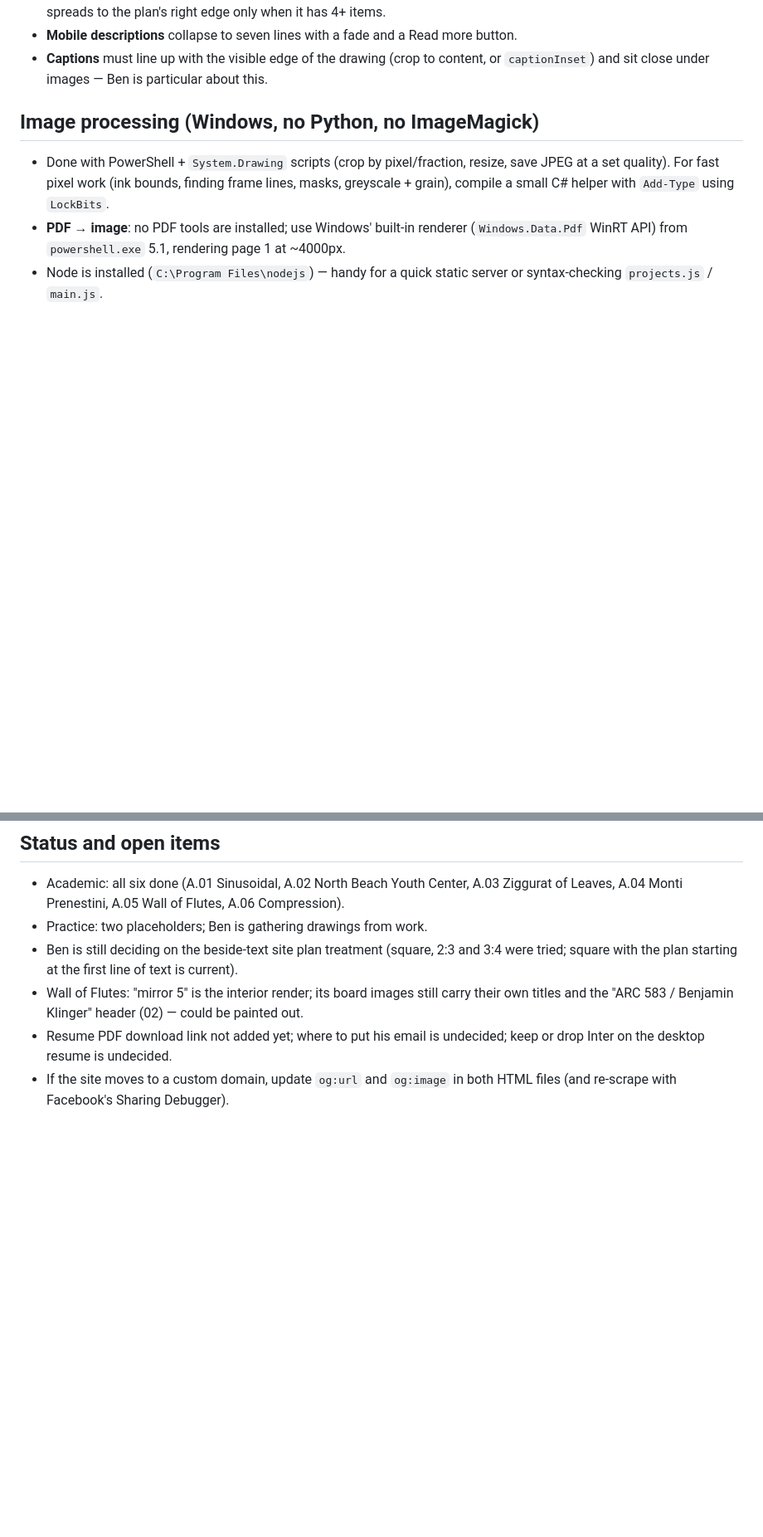
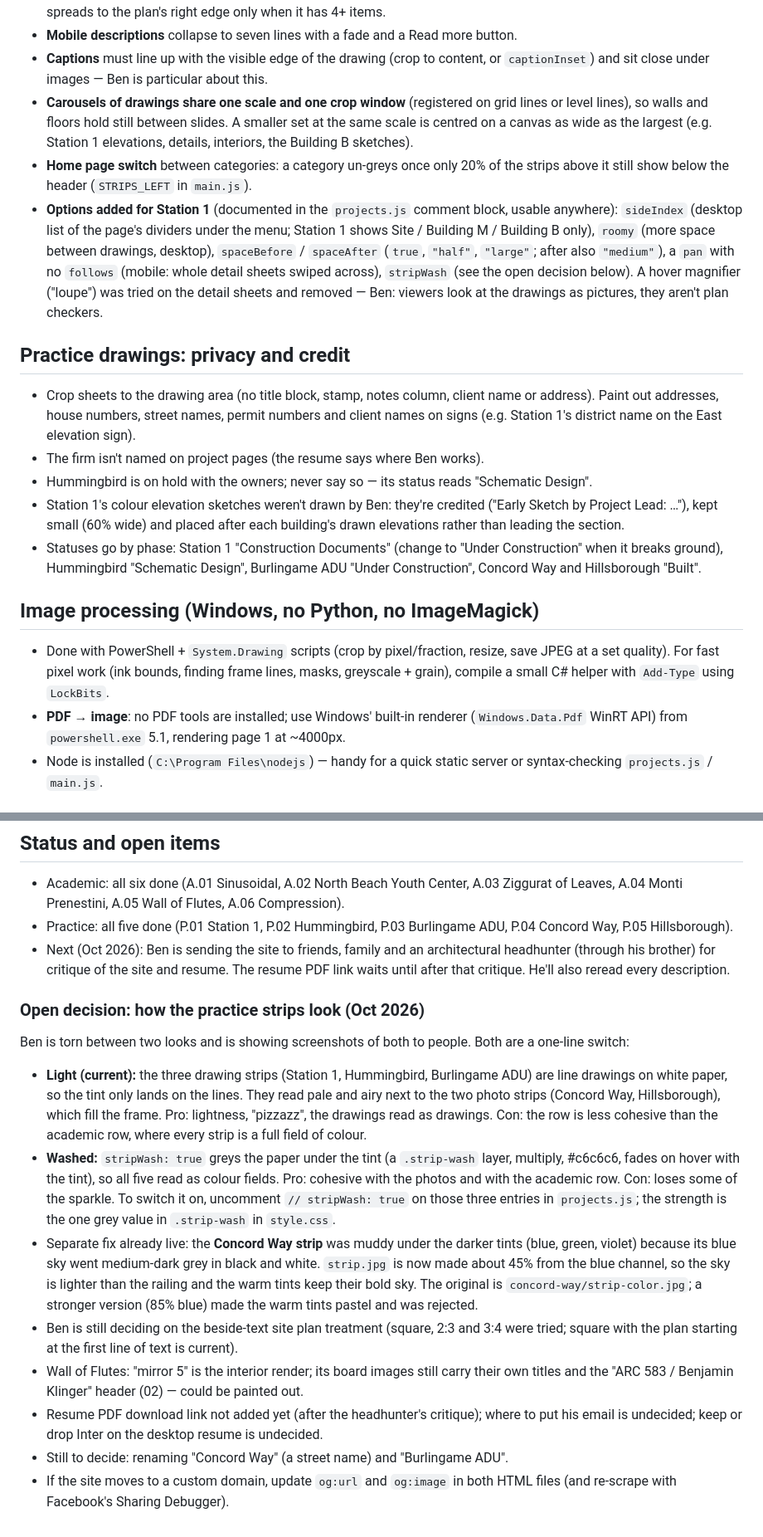
Before and after one commit to bmk906/web-portfolio, a Markdown page: README.md, 2 parts joined by grey strips. Shown at 83% size. Drawn GitHub-style; blank space fills up the shorter version.

Commit message:
README: practice notes, new options, and the open strip decision
Co-Authored-By: Claude Opus 5.5 <noreply@anthropic.com>

```diff
--- a/README.md
+++ b/README.md
@@ -50,6 +50,34 @@ proofreads every change.
 - **Mobile descriptions** collapse to seven lines with a fade and a Read more button.
 - **Captions** must line up with the visible edge of the drawing (crop to content, or
   `captionInset`) and sit close under images — Ben is particular about this.
+- **Carousels of drawings share one scale and one crop window** (registered on grid lines
+  or level lines), so walls and floors hold still between slides. A smaller set at the
+  same scale is centred on a canvas as wide as the largest (e.g. Station 1 elevations,
+  details, interiors, the Building B sketches).
+- **Home page switch** between categories: a category un-greys once only 20% of the
+  strips above it still show below the header (`STRIPS_LEFT` in `main.js`).
+- **Options added for Station 1** (documented in the `projects.js` comment block, usable
+  anywhere): `sideIndex` (desktop list of the page's dividers under the menu; Station 1
+  shows Site / Building M / Building B only), `roomy` (more space between drawings,
+  desktop), `spaceBefore` / `spaceAfter` (`true`, `"half"`, `"large"`; after also
+  `"medium"`), a `pan` with no `follows` (mobile: whole detail sheets swiped across),
+  `stripWash` (see the open decision below). A hover magnifier ("loupe") was tried on the
+  detail sheets and removed — Ben: viewers look at the drawings as pictures, they aren't
+  plan checkers.
+
+## Practice drawings: privacy and credit
+- Crop sheets to the drawing area (no title block, stamp, notes column, client name or
+  address). Paint out addresses, house numbers, street names, permit numbers and client
+  names on signs (e.g. Station 1's district name on the East elevation sign).
+- The firm isn't named on project pages (the resume says where Ben works).
+- Hummingbird is on hold with the owners; never say so — its status reads
+  "Schematic Design".
+- Station 1's colour elevation sketches weren't drawn by Ben: they're credited
+  ("Early Sketch by Project Lead: …"), kept small (60% wide) and placed after each
+  building's drawn elevations rather than leading the section.
+- Statuses go by phase: Station 1 "Construction Documents" (change to "Under
+  Construction" when it breaks ground), Hummingbird "Schematic Design", Burlingame ADU
+  "Under Construction", Concord Way and Hillsborough "Built".
 
 ## Image processing (Windows, no Python, no ImageMagick)
 - Done with PowerShell + `System.Drawing` scripts (crop by pixel/fraction, resize, save
@@ -80,12 +116,37 @@ Use `sed` in Bash or a proper editor.
 ## Status and open items
 - Academic: all six done (A.01 Sinusoidal, A.02 North Beach Youth Center, A.03 Ziggurat
   of Leaves, A.04 Monti Prenestini, A.05 Wall of Flutes, A.06 Compression).
-- Practice: two placeholders; Ben is gathering drawings from work.
+- Practice: all five done (P.01 Station 1, P.02 Hummingbird, P.03 Burlingame ADU,
+  P.04 Concord Way, P.05 Hillsborough).
+- Next (Oct 2026): Ben is sending the site to friends, family and an architectural
+  headhunter (through his brother) for critique of the site and resume. The resume PDF
+  link waits until after that critique. He'll also reread every description.
+
+### Open decision: how the practice strips look (Oct 2026)
+Ben is torn between two looks and is showing screenshots of both to people. Both are a
+one-line switch:
+- **Light (current):** the three drawing strips (Station 1, Hummingbird, Burlingame
+  ADU) are line drawings on white paper, so the tint only lands on the lines. They read
+  pale and airy next to the two photo strips (Concord Way, Hillsborough), which fill the
+  frame. Pro: lightness, "pizzazz", the drawings read as drawings. Con: the row is less
+  cohesive than the academic row, where every strip is a full field of colour.
+- **Washed:** `stripWash: true` greys the paper under the tint (a `.strip-wash` layer,
+  multiply, #c6c6c6, fades on hover with the tint), so all five read as colour fields.
+  Pro: cohesive with the photos and with the academic row. Con: loses some of the
+  sparkle. To switch it on, uncomment `// stripWash: true` on those three entries in
+  `projects.js`; the strength is the one grey value in `.strip-wash` in `style.css`.
+- Separate fix already live: the **Concord Way strip** was muddy under the darker tints
+  (blue, green, violet) because its blue sky went medium-dark grey in black and white.
+  `strip.jpg` is now made about 45% from the blue channel, so the sky is lighter than
+  the railing and the warm tints keep their bold sky. The original is
+  `concord-way/strip-color.jpg`; a stronger version (85% blue) made the warm tints
+  pastel and was rejected.
 - Ben is still deciding on the beside-text site plan treatment (square, 2:3 and 3:4 were
   tried; square with the plan starting at the first line of text is current).
 - Wall of Flutes: "mirror 5" is the interior render; its board images still carry their
   own titles and the "ARC 583 / Benjamin Klinger" header (02) — could be painted out.
-- Resume PDF download link not added yet; where to put his email is undecided;
-  keep or drop Inter on the desktop resume is undecided.
+- Resume PDF download link not added yet (after the headhunter's critique); where to put
+  his email is undecided; keep or drop Inter on the desktop resume is undecided.
+- Still to decide: renaming "Concord Way" (a street name) and "Burlingame ADU".
 - If the site moves to a custom domain, update `og:url` and `og:image` in both HTML files
   (and re-scrape with Facebook's Sharing Debugger).
```
Also changed, not shown: other parts of README.md (+8 -0 lines).
